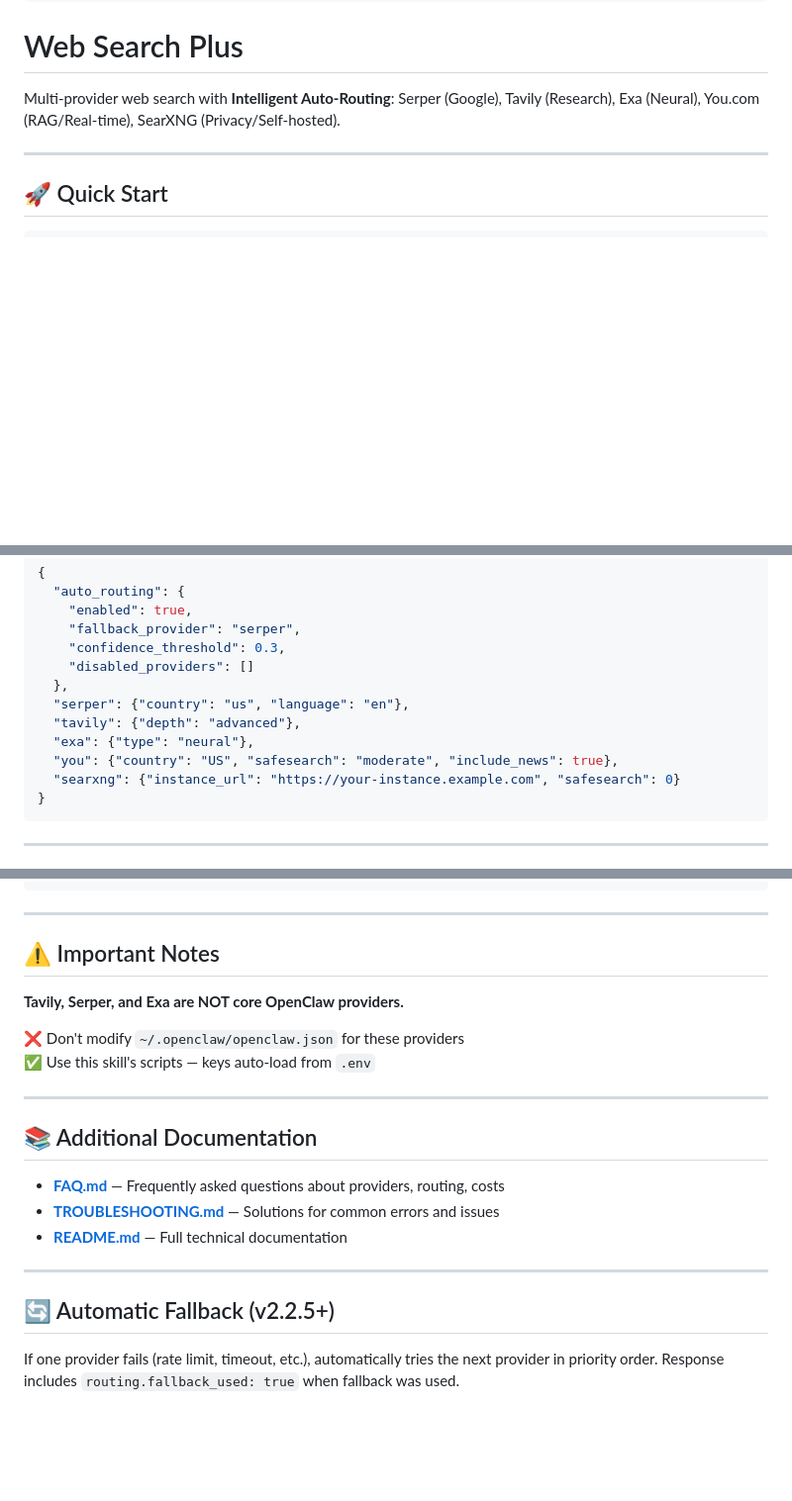
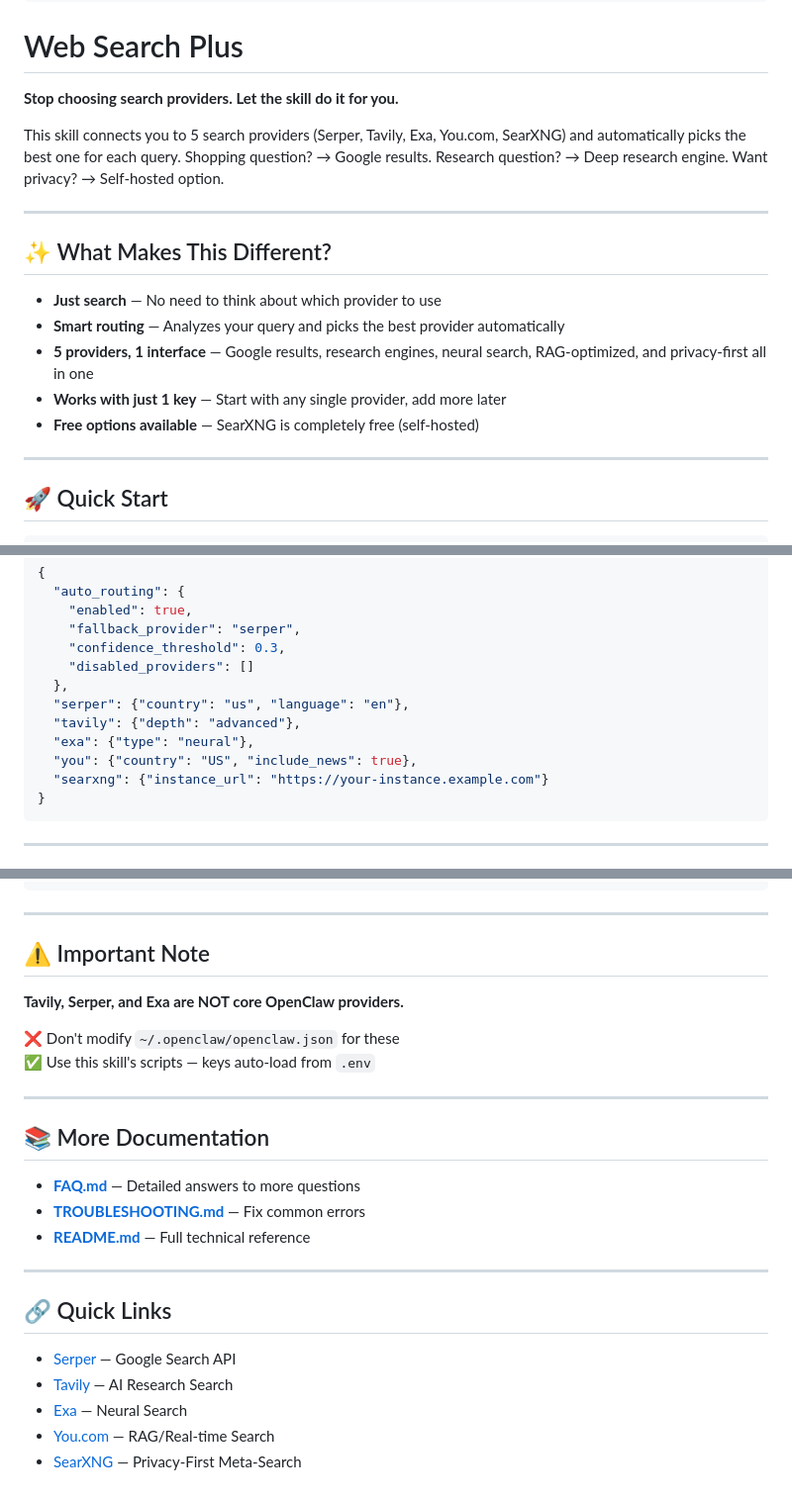
Before and after one commit to robbyczgw-cla/web-search-plus, a Markdown page: SKILL.md, 3 parts joined by grey strips. Shown at 99% size. GitHub-like rendering; blank space fills up the shorter version.

````diff
--- a/SKILL.md
+++ b/SKILL.md
@@ -8,7 +8,19 @@ metadata: {"clawdbot":{"requires":{"bins":["python3","bash"],"env":["SERPER_API_
 
 # Web Search Plus
 
-Multi-provider web search with **Intelligent Auto-Routing**: Serper (Google), Tavily (Research), Exa (Neural), You.com (RAG/Real-time), SearXNG (Privacy/Self-hosted).
+**Stop choosing search providers. Let the skill do it for you.**
+
+This skill connects you to 5 search providers (Serper, Tavily, Exa, You.com, SearXNG) and automatically picks the best one for each query. Shopping question? → Google results. Research question? → Deep research engine. Want privacy? → Self-hosted option.
+
+---
+
+## ✨ What Makes This Different?
+
+- **Just search** — No need to think about which provider to use
+- **Smart routing** — Analyzes your query and picks the best provider automatically
+- **5 providers, 1 interface** — Google results, research engines, neural search, RAG-optimized, and privacy-first all in one
+- **Works with just 1 key** — Start with any single provider, add more later
+- **Free options available** — SearXNG is completely free (self-hosted)
 
 ---
 
@@ -126,8 +133,8 @@ python3 scripts/search.py -p searxng -q "linux distros" --engines "google,bing"
   "serper": {"country": "us", "language": "en"},
   "tavily": {"depth": "advanced"},
   "exa": {"type": "neural"},
-  "you": {"country": "US", "safesearch": "moderate", "include_news": true},
-  "searxng": {"instance_url": "https://your-instance.example.com", "safesearch": 0}
+  "you": {"country": "US", "include_news": true},
+  "searxng": {"instance_url": "https://your-instance.example.com"}
 }
 ```
 
@@ -167,23 +211,27 @@ python3 scripts/search.py -p searxng -q "linux distros" --engines "google,bing"
 
 ---
 
-## ⚠️ Important Notes
+## ⚠️ Important Note
 
 **Tavily, Serper, and Exa are NOT core OpenClaw providers.**
 
-❌ Don't modify `~/.openclaw/openclaw.json` for these providers
+❌ Don't modify `~/.openclaw/openclaw.json` for these
 ✅ Use this skill's scripts — keys auto-load from `.env`
 
 ---
 
-## 📚 Additional Documentation
+## 📚 More Documentation
 
-- **[FAQ.md](FAQ.md)** — Frequently asked questions about providers, routing, costs
-- **[TROUBLESHOOTING.md](TROUBLESHOOTING.md)** — Solutions for common errors and issues
-- **[README.md](README.md)** — Full technical documentation
+- **[FAQ.md](FAQ.md)** — Detailed answers to more questions
+- **[TROUBLESHOOTING.md](TROUBLESHOOTING.md)** — Fix common errors
+- **[README.md](README.md)** — Full technical reference
 
 ---
 
-## 🔄 Automatic Fallback (v2.2.5+)
+## 🔗 Quick Links
 
-If one provider fails (rate limit, timeout, etc.), automatically tries the next provider in priority order. Response includes `routing.fallback_used: true` when fallback was used.
+- [Serper](https://serper.dev) — Google Search API
+- [Tavily](https://tavily.com) — AI Research Search
+- [Exa](https://exa.ai) — Neural Search
+- [You.com](https://api.you.com) — RAG/Real-time Search
+- [SearXNG](https://docs.searxng.org) — Privacy-First Meta-Search
````
Also changed, not shown: other parts of SKILL.md (+89 -57 lines).
